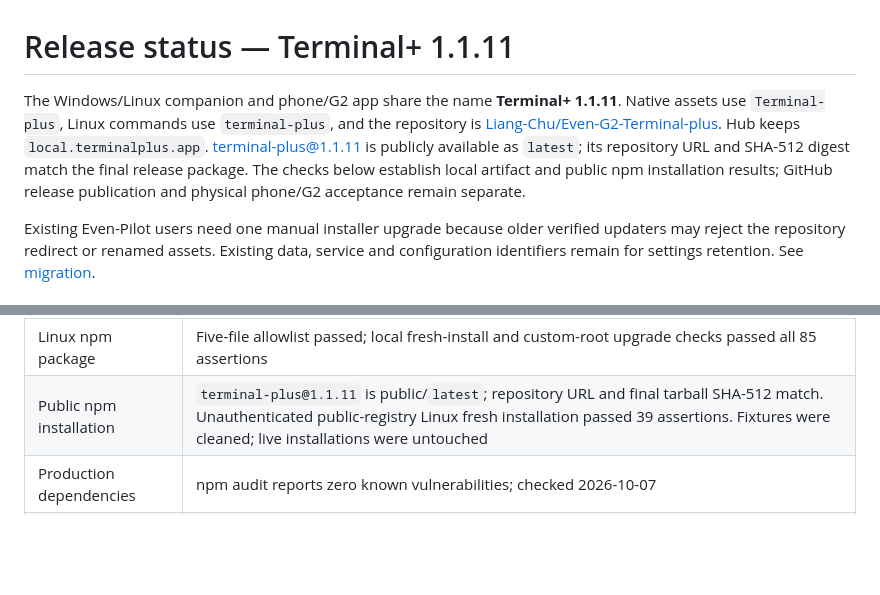
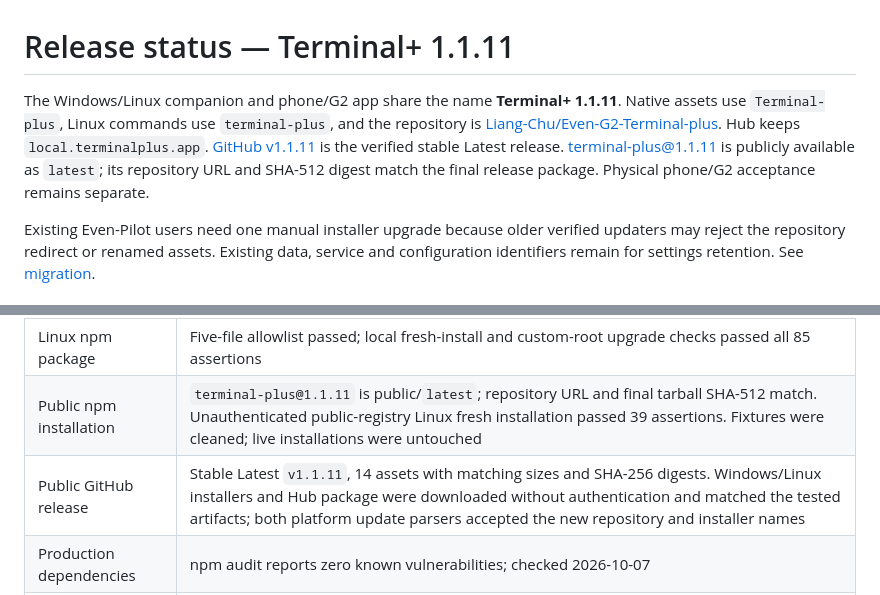
Before and after one commit to Liang-Chu/Even-G2-Terminal-plus, a Markdown page: docs/release-status.md, 2 parts joined by grey strips. Rendered like a GitHub page; blank space fills up the shorter version.

Commit message:
Record verified Terminal+ 1.1.11 public release and installer downloads

```diff
--- a/docs/release-status.md
+++ b/docs/release-status.md
@@ -1,6 +1,6 @@
 # Release status — Terminal+ 1.1.11
 
-The Windows/Linux companion and phone/G2 app share the name **Terminal+ 1.1.11**. Native assets use `Terminal-plus`, Linux commands use `terminal-plus`, and the repository is [Liang-Chu/Even-G2-Terminal-plus](https://github.com/Liang-Chu/Even-G2-Terminal-plus). Hub keeps `local.terminalplus.app`. [terminal-plus@1.1.11](https://www.npmjs.com/package/terminal-plus) is publicly available as `latest`; its repository URL and SHA-512 digest match the final release package. The checks below establish local artifact and public npm installation results; GitHub release publication and physical phone/G2 acceptance remain separate.
+The Windows/Linux companion and phone/G2 app share the name **Terminal+ 1.1.11**. Native assets use `Terminal-plus`, Linux commands use `terminal-plus`, and the repository is [Liang-Chu/Even-G2-Terminal-plus](https://github.com/Liang-Chu/Even-G2-Terminal-plus). Hub keeps `local.terminalplus.app`. [GitHub v1.1.11](https://github.com/Liang-Chu/Even-G2-Terminal-plus/releases/tag/v1.1.11) is the verified stable Latest release. [terminal-plus@1.1.11](https://www.npmjs.com/package/terminal-plus) is publicly available as `latest`; its repository URL and SHA-512 digest match the final release package. Physical phone/G2 acceptance remains separate.
 
 Existing Even-Pilot users need one manual installer upgrade because older verified updaters may reject the repository redirect or renamed assets. Existing data, service and configuration identifiers remain for settings retention. See [migration](updates.md#migration-from-even-pilot).
 
@@ -18,6 +18,7 @@ Existing Even-Pilot users need one manual installer upgrade because older verifi
 | Linux update worker | Failed-health update rolled back; successful update restarted the new backend |
 | Linux npm package | Five-file allowlist passed; local fresh-install and custom-root upgrade checks passed all 85 assertions |
 | Public npm installation | `terminal-plus@1.1.11` is public/`latest`; repository URL and final tarball SHA-512 match. Unauthenticated public-registry Linux fresh installation passed 39 assertions. Fixtures were cleaned; live installations were untouched |
+| Public GitHub release | Stable Latest `v1.1.11`, 14 assets with matching sizes and SHA-256 digests. Windows/Linux installers and Hub package were downloaded without authentication and matched the tested artifacts; both platform update parsers accepted the new repository and installer names |
 | Production dependencies | npm audit reports zero known vulnerabilities; checked 2026-10-07 |
 | Hub package | Official CLI 0.1.14 produced a 118,793-byte `.ehpk`, retaining SDK 0.0.16 / Even App 2.2.10 requirements. Physical installation and G2 acceptance remain unverified |
 
```
